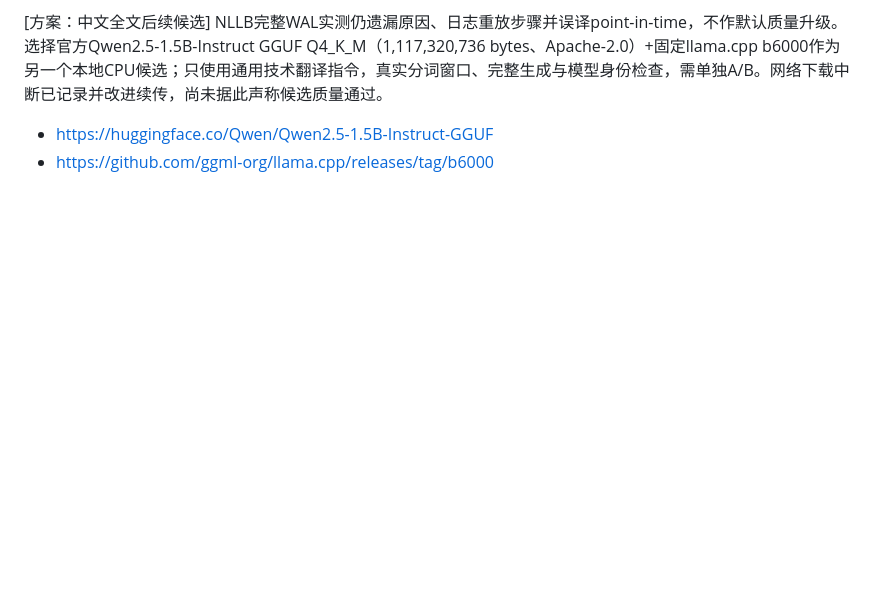
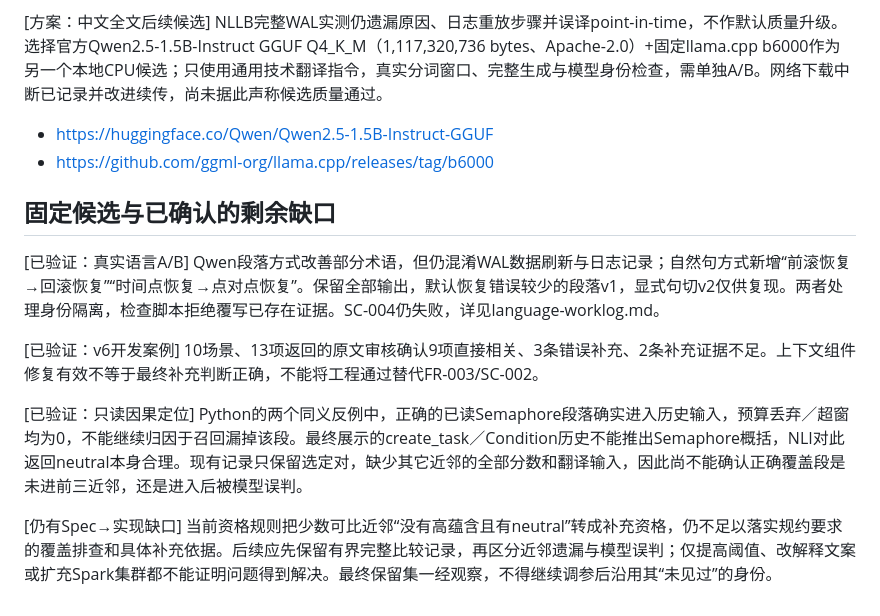
Before and after one commit to lengjing1236/knowpipe, a Markdown page: specs/011-mvp-recommendation-validation/research.md, the part around the change. Drawn GitHub-style; blank space fills up the shorter version.

```diff
--- a/specs/011-mvp-recommendation-validation/research.md
+++ b/specs/011-mvp-recommendation-validation/research.md
@@ -34,3 +34,13 @@
 [方案：中文全文后续候选] NLLB完整WAL实测仍遗漏原因、日志重放步骤并误译point-in-time，不作默认质量升级。选择官方Qwen2.5-1.5B-Instruct GGUF Q4_K_M（1,117,320,736 bytes、Apache-2.0）+固定llama.cpp b6000作为另一个本地CPU候选；只使用通用技术翻译指令，真实分词窗口、完整生成与模型身份检查，需单独A/B。网络下载中断已记录并改进续传，尚未据此声称候选质量通过。
 - https://huggingface.co/Qwen/Qwen2.5-1.5B-Instruct-GGUF
 - https://github.com/ggml-org/llama.cpp/releases/tag/b6000
+
+## 固定候选与已确认的剩余缺口
+
+[已验证：真实语言A/B] Qwen段落方式改善部分术语，但仍混淆WAL数据刷新与日志记录；自然句方式新增“前滚恢复→回滚恢复”“时间点恢复→点对点恢复”。保留全部输出，默认恢复错误较少的段落v1，显式句切v2仅供复现。两者处理身份隔离，检查脚本拒绝覆写已存在证据。SC-004仍失败，详见language-worklog.md。
+
+[已验证：v6开发案例] 10场景、13项返回的原文审核确认9项直接相关、3条错误补充、2条补充证据不足。上下文组件修复有效不等于最终补充判断正确，不能将工程通过替代FR-003/SC-002。
+
+[已验证：只读因果定位] Python的两个同义反例中，正确的已读Semaphore段落确实进入历史输入，预算丢弃／超窗均为0，不能继续归因于召回漏掉该段。最终展示的create_task／Condition历史不能推出Semaphore概括，NLI对此返回neutral本身合理。现有记录只保留选定对，缺少其它近邻的全部分数和翻译输入，因此尚不能确认正确覆盖段是未进前三近邻，还是进入后被模型误判。
+
+[仍有Spec→实现缺口] 当前资格规则把少数可比近邻“没有高蕴含且有neutral”转成补充资格，仍不足以落实规约要求的覆盖排查和具体补充依据。后续应先保留有界完整比较记录，再区分近邻遗漏与模型误判；仅提高阈值、改解释文案或扩充Spark集群都不能证明问题得到解决。最终保留集一经观察，不得继续调参后沿用其“未见过”的身份。
```
Also changed, not shown: evidence/011-mvp-recommendation-validation/postgres-full-review-notes.md (added, +97 -0 lines), evidence/011-mvp-recommendation-validation/traceability.md (+1 -1 lines).
